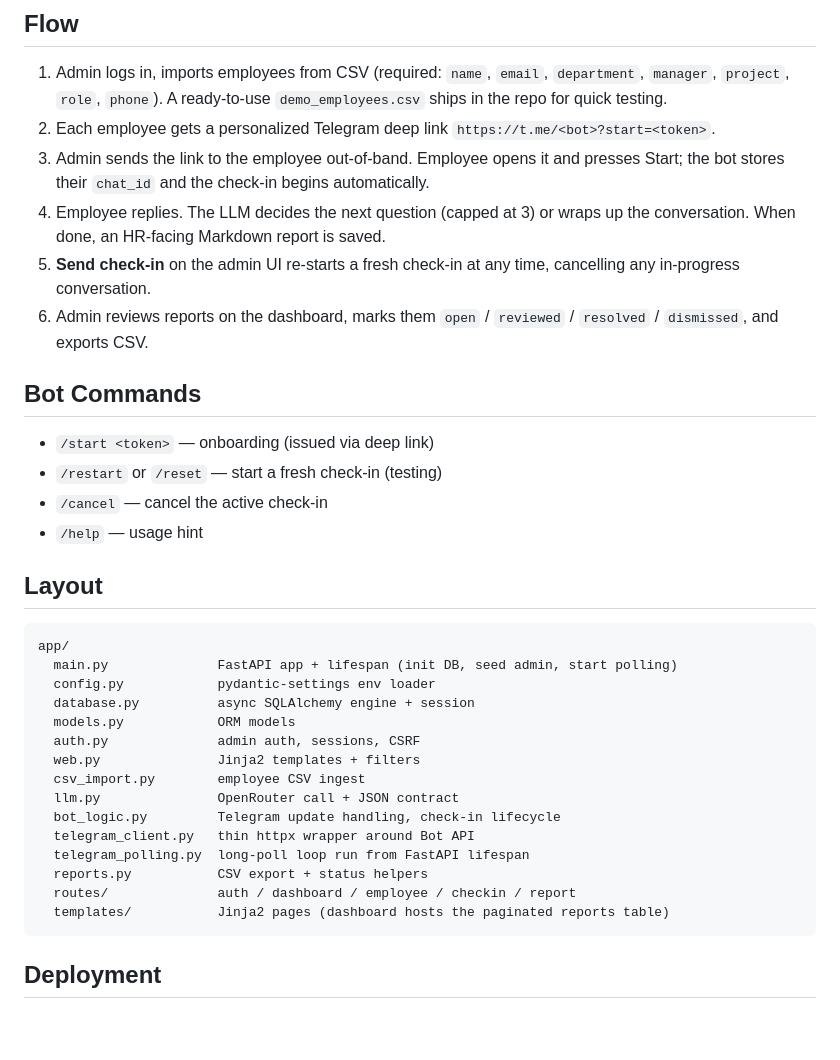
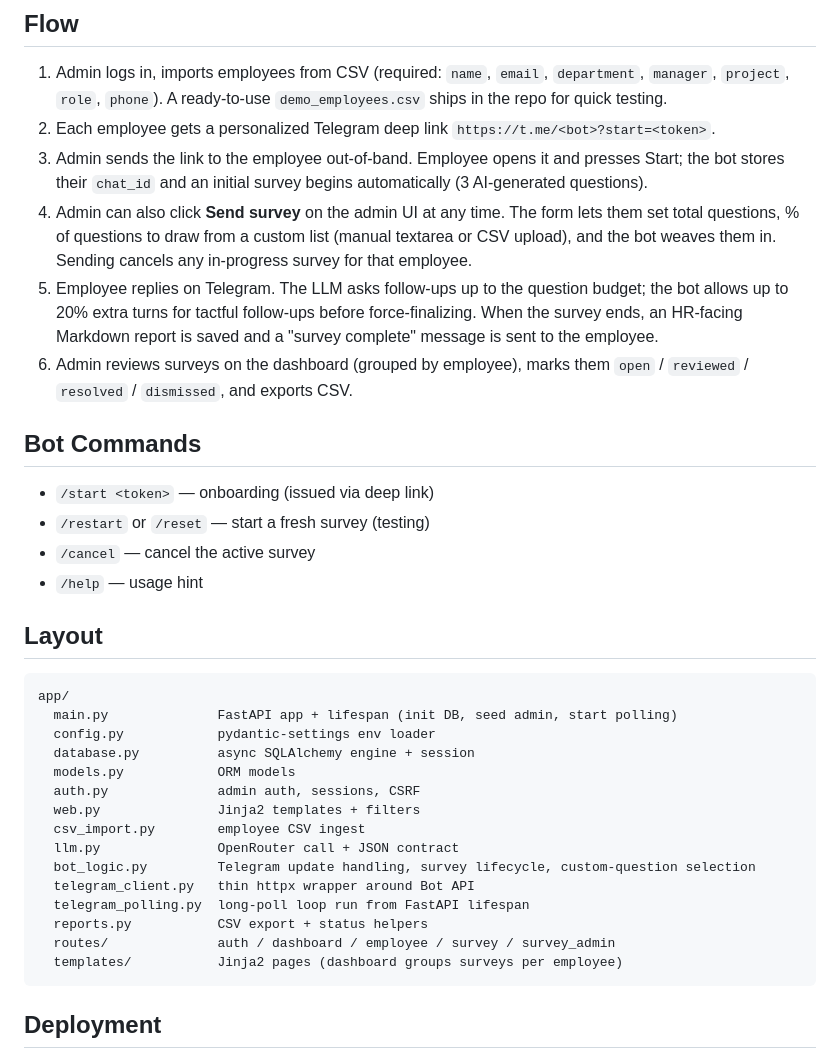
Before and after one commit to sentiment-sense-app/sentiment-sense-app, a Markdown page: README.md, the part around the change. Rendered like a GitHub page; blank space fills up the shorter version.

Commit message:
Document survey flow with custom questions and per-employee grouping

````diff
--- a/README.md
+++ b/README.md
@@ -39,16 +39,16 @@ Open http://localhost:8000. Admin user is seeded from `ADMIN_EMAIL` / `ADMIN_PAS
 
 1. Admin logs in, imports employees from CSV (required: `name`, `email`, `department`, `manager`, `project`, `role`, `phone`). A ready-to-use `demo_employees.csv` ships in the repo for quick testing.
 2. Each employee gets a personalized Telegram deep link `https://t.me/<bot>?start=<token>`.
-3. Admin sends the link to the employee out-of-band. Employee opens it and presses Start; the bot stores their `chat_id` and the check-in begins automatically.
-4. Employee replies. The LLM decides the next question (capped at 3) or wraps up the conversation. When done, an HR-facing Markdown report is saved.
-5. **Send check-in** on the admin UI re-starts a fresh check-in at any time, cancelling any in-progress conversation.
-6. Admin reviews reports on the dashboard, marks them `open` / `reviewed` / `resolved` / `dismissed`, and exports CSV.
+3. Admin sends the link to the employee out-of-band. Employee opens it and presses Start; the bot stores their `chat_id` and an initial survey begins automatically (3 AI-generated questions).
+4. Admin can also click **Send survey** on the admin UI at any time. The form lets them set total questions, % of questions to draw from a custom list (manual textarea or CSV upload), and the bot weaves them in. Sending cancels any in-progress survey for that employee.
+5. Employee replies on Telegram. The LLM asks follow-ups up to the question budget; the bot allows up to 20% extra turns for tactful follow-ups before force-finalizing. When the survey ends, an HR-facing Markdown report is saved and a "survey complete" message is sent to the employee.
+6. Admin reviews surveys on the dashboard (grouped by employee), marks them `open` / `reviewed` / `resolved` / `dismissed`, and exports CSV.
 
 ## Bot Commands
 
 - `/start <token>` — onboarding (issued via deep link)
-- `/restart` or `/reset` — start a fresh check-in (testing)
-- `/cancel` — cancel the active check-in
+- `/restart` or `/reset` — start a fresh survey (testing)
+- `/cancel` — cancel the active survey
 - `/help` — usage hint
 
 ## Layout
@@ -63,12 +63,12 @@ app/
   web.py               Jinja2 templates + filters
   csv_import.py        employee CSV ingest
   llm.py               OpenRouter call + JSON contract
-  bot_logic.py         Telegram update handling, check-in lifecycle
+  bot_logic.py         Telegram update handling, survey lifecycle, custom-question selection
   telegram_client.py   thin httpx wrapper around Bot API
   telegram_polling.py  long-poll loop run from FastAPI lifespan
   reports.py           CSV export + status helpers
-  routes/              auth / dashboard / employee / checkin / report
-  templates/           Jinja2 pages (dashboard hosts the paginated reports table)
+  routes/              auth / dashboard / employee / survey / survey_admin
+  templates/           Jinja2 pages (dashboard groups surveys per employee)
 ```
 
 ## Deployment
````
